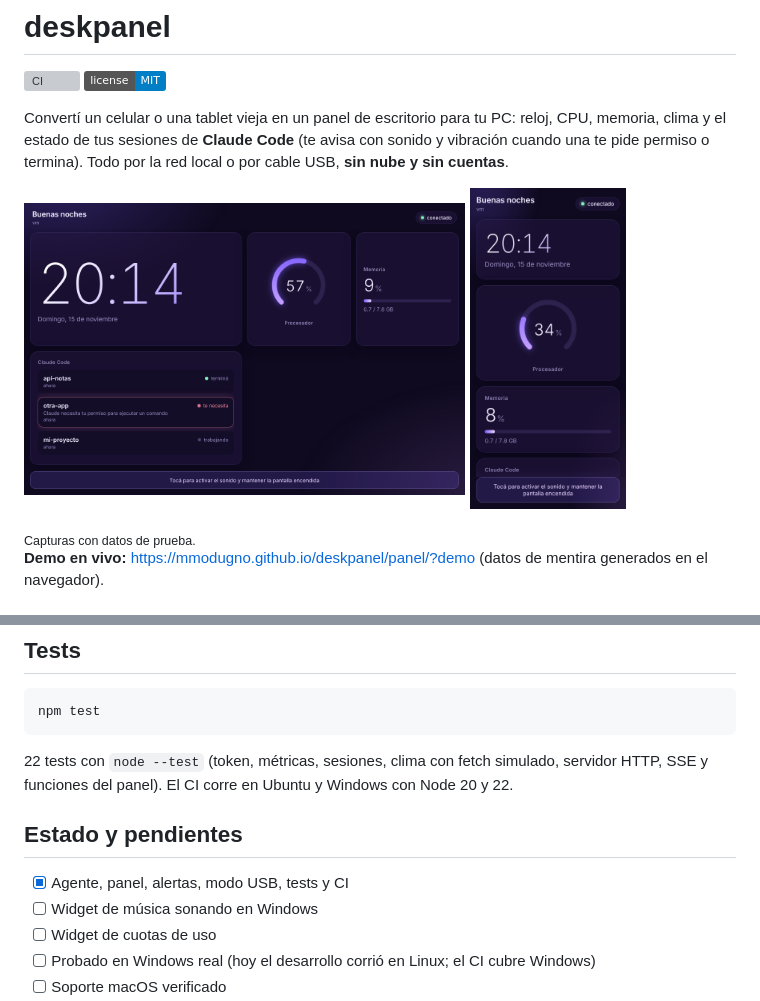
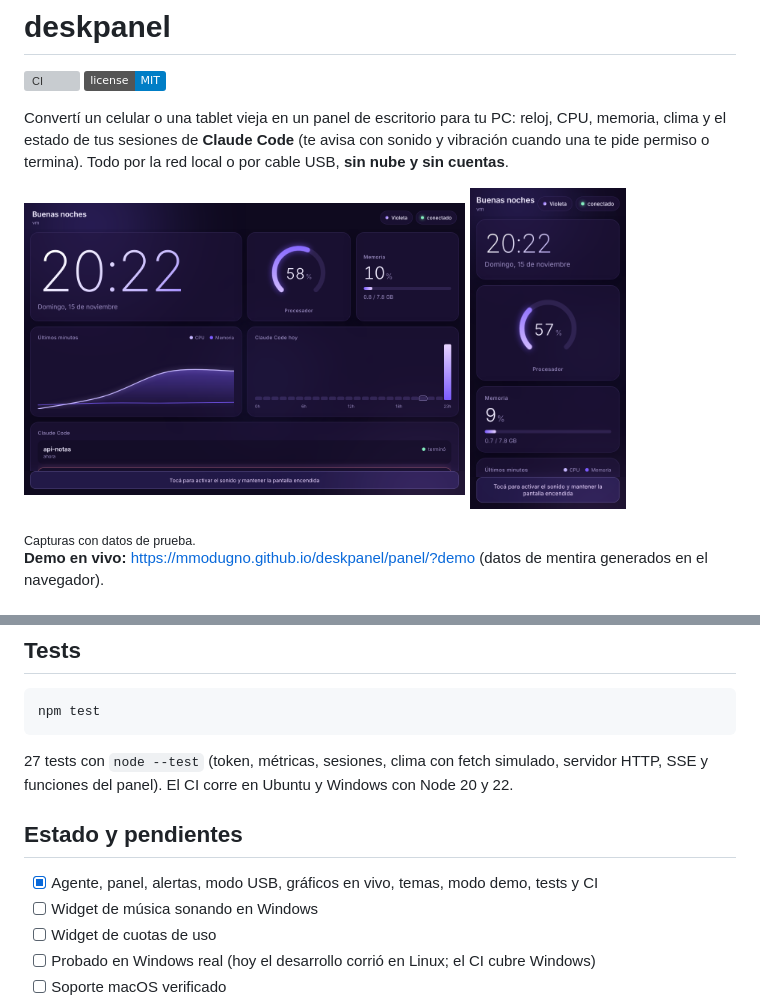
Before and after one commit to mmodugno/deskpanel, a Markdown page: README.md, 2 parts joined by grey strips. Rendered like a GitHub page; pictures changed too: docs/phone.png, docs/tablet.png; badges without logos; grey boxes are pictures that could not be loaded.

Commit message:
docs: capturas con gráficos y temas, README actualizado
Co-Authored-By: Claude Sonnet 5.5 <noreply@anthropic.com>
Claude-Session: https://claude.ai/code/session_013VCRWZDjTeFo15XF7NitQy

````diff
--- a/README.md
+++ b/README.md
@@ -66,11 +66,11 @@ Mirá [docs/claude-code.md](docs/claude-code.md) para conectar los hooks.
 npm test
 ```
 
-22 tests con `node --test` (token, métricas, sesiones, clima con fetch simulado, servidor HTTP, SSE y funciones del panel). El CI corre en Ubuntu y Windows con Node 20 y 22.
+27 tests con `node --test` (token, métricas, sesiones, clima con fetch simulado, servidor HTTP, SSE y funciones del panel). El CI corre en Ubuntu y Windows con Node 20 y 22.
 
 ## Estado y pendientes
 
-- [x] Agente, panel, alertas, modo USB, tests y CI
+- [x] Agente, panel, alertas, modo USB, gráficos en vivo, temas, modo demo, tests y CI
 - [ ] Widget de música sonando en Windows
 - [ ] Widget de cuotas de uso
 - [ ] Probado en Windows real (hoy el desarrollo corrió en Linux; el CI cubre Windows)
````
